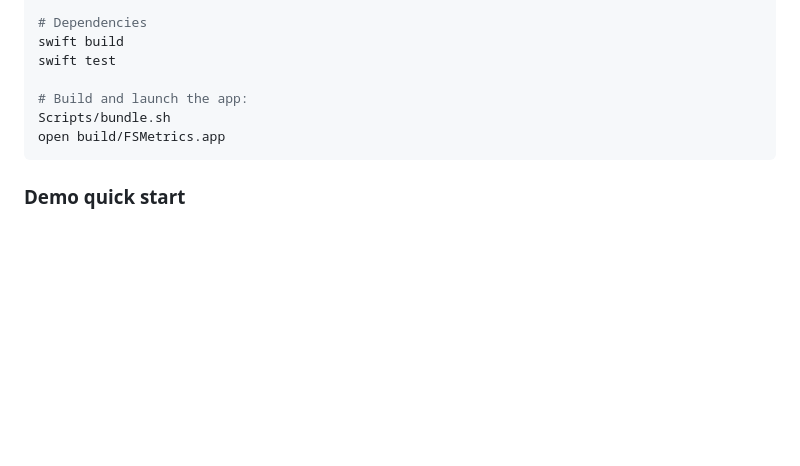
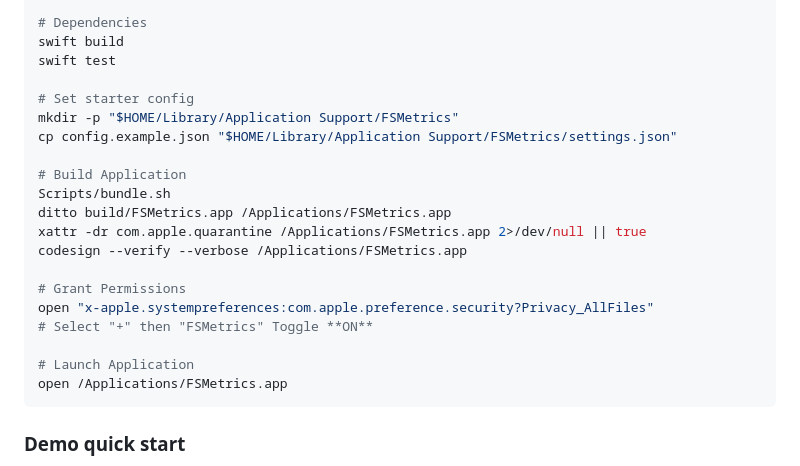
Before and after one commit to TroyDixon/macOS_FSMetrics, a Markdown page: README.md, the part around the change. GitHub-like rendering; blank space fills up the shorter version.

Commit message:
install instruction mod

````diff
--- a/README.md
+++ b/README.md
@@ -35,9 +35,22 @@ cd macOS_FSMetrics
 swift build
 swift test
 
-# Build and launch the app:
+# Set starter config
+mkdir -p "$HOME/Library/Application Support/FSMetrics"
+cp config.example.json "$HOME/Library/Application Support/FSMetrics/settings.json"
+
+# Build Application
 Scripts/bundle.sh
-open build/FSMetrics.app
+ditto build/FSMetrics.app /Applications/FSMetrics.app
+xattr -dr com.apple.quarantine /Applications/FSMetrics.app 2>/dev/null || true
+codesign --verify --verbose /Applications/FSMetrics.app
+
+# Grant Permissions
+open "x-apple.systempreferences:com.apple.preference.security?Privacy_AllFiles"
+# Select "+" then "FSMetrics" Toggle **ON**
+
+# Launch Application
+open /Applications/FSMetrics.app
 ```
 
 ### Demo quick start
````
